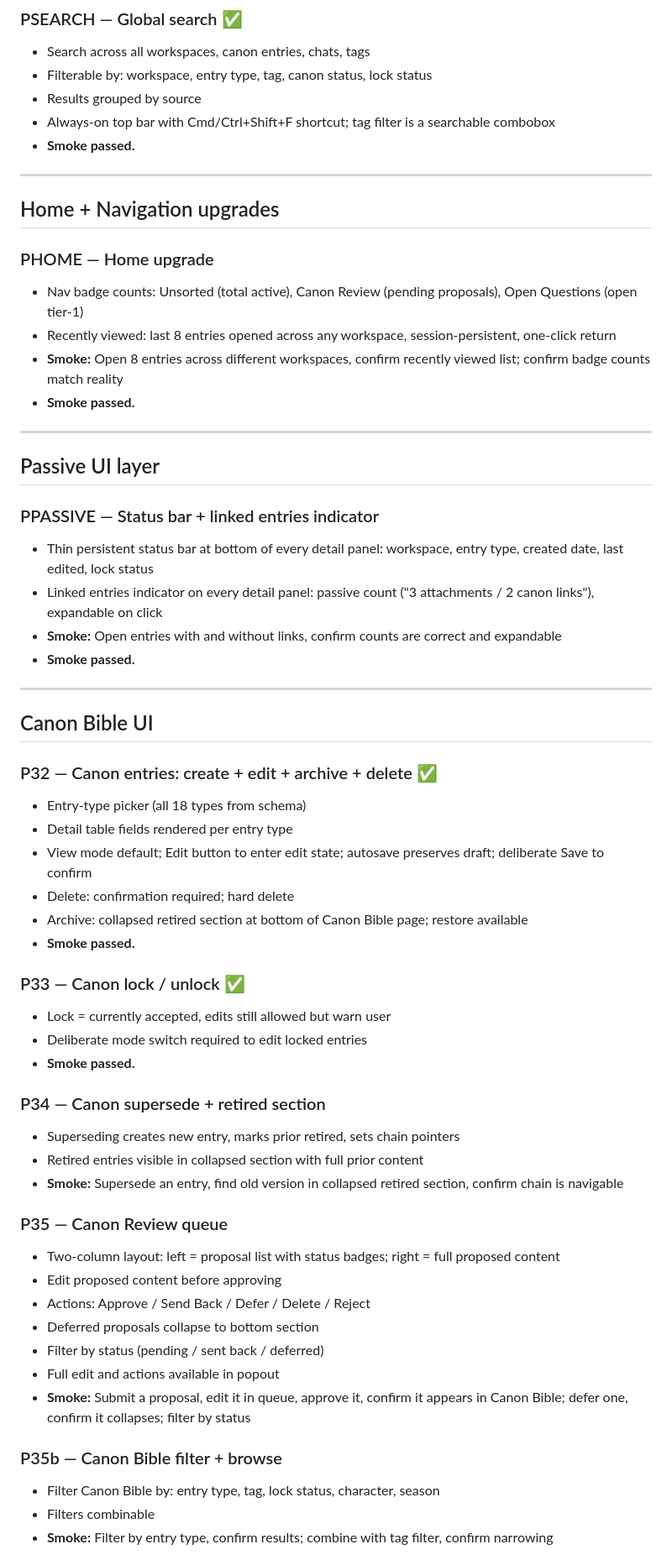
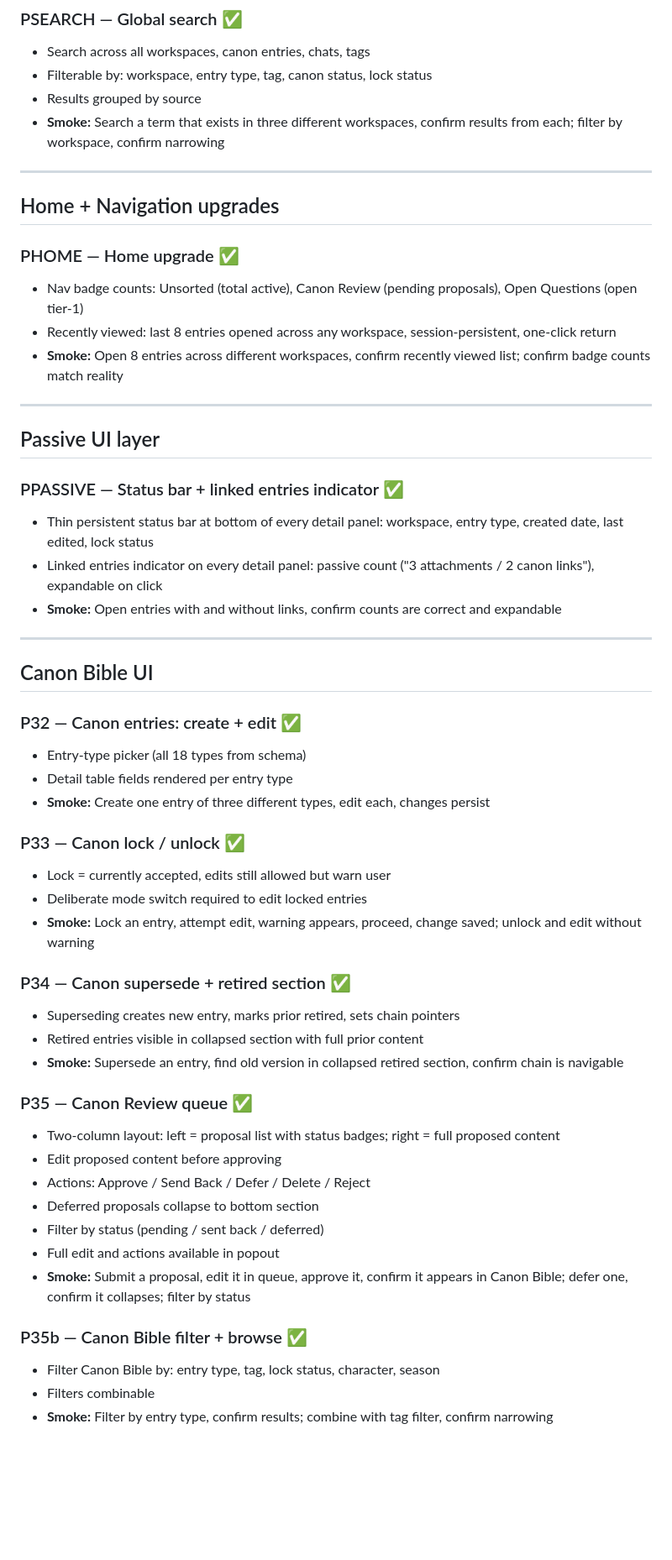
Before and after one commit to courtneydowns/revival-bible-studio, a Markdown page: docs/BUILD_PLAN_ONGOING.md, the part around one of its changes. Shown at 84% size. Drawn GitHub-style; blank space fills up the shorter version.

```diff
--- a/docs/BUILD_PLAN.md
+++ b/docs/BUILD_PLAN_ONGOING.md
@@ -180,52 +166,46 @@ One concept per phase. Each phase = one Claude Code session, ideally short.
 - Search across all workspaces, canon entries, chats, tags
 - Filterable by: workspace, entry type, tag, canon status, lock status
 - Results grouped by source
-- Always-on top bar with Cmd/Ctrl+Shift+F shortcut; tag filter is a searchable combobox
-- **Smoke passed.**
+- **Smoke:** Search a term that exists in three different workspaces, confirm results from each; filter by workspace, confirm narrowing
 
 ---
 
 ## Home + Navigation upgrades
 
-### PHOME — Home upgrade
+### PHOME — Home upgrade ✅
 - Nav badge counts: Unsorted (total active), Canon Review (pending proposals), Open Questions (open tier-1)
 - Recently viewed: last 8 entries opened across any workspace, session-persistent, one-click return
 - **Smoke:** Open 8 entries across different workspaces, confirm recently viewed list; confirm badge counts match reality
-- **Smoke passed.**
 
 ---
 
 ## Passive UI layer
 
-### PPASSIVE — Status bar + linked entries indicator
+### PPASSIVE — Status bar + linked entries indicator ✅
 - Thin persistent status bar at bottom of every detail panel: workspace, entry type, created date, last edited, lock status
 - Linked entries indicator on every detail panel: passive count ("3 attachments / 2 canon links"), expandable on click
 - **Smoke:** Open entries with and without links, confirm counts are correct and expandable
-- **Smoke passed.**
 
 ---
 
 ## Canon Bible UI
 
-### P32 — Canon entries: create + edit + archive + delete ✅
+### P32 — Canon entries: create + edit ✅
 - Entry-type picker (all 18 types from schema)
 - Detail table fields rendered per entry type
-- View mode default; Edit button to enter edit state; autosave preserves draft; deliberate Save to confirm
-- Delete: confirmation required; hard delete
-- Archive: collapsed retired section at bottom of Canon Bible page; restore available
-- **Smoke passed.**
+- **Smoke:** Create one entry of three different types, edit each, changes persist
 
 ### P33 — Canon lock / unlock ✅
 - Lock = currently accepted, edits still allowed but warn user
 - Deliberate mode switch required to edit locked entries
-- **Smoke passed.**
+- **Smoke:** Lock an entry, attempt edit, warning appears, proceed, change saved; unlock and edit without warning
 
-### P34 — Canon supersede + retired section
+### P34 — Canon supersede + retired section ✅
 - Superseding creates new entry, marks prior retired, sets chain pointers
 - Retired entries visible in collapsed section with full prior content
 - **Smoke:** Supersede an entry, find old version in collapsed retired section, confirm chain is navigable
 
-### P35 — Canon Review queue
+### P35 — Canon Review queue ✅
 - Two-column layout: left = proposal list with status badges; right = full proposed content
 - Edit proposed content before approving
 - Actions: Approve / Send Back / Defer / Delete / Reject
@@ -234,7 +214,7 @@ One concept per phase. Each phase = one Claude Code session, ideally short.
 - Full edit and actions available in popout
 - **Smoke:** Submit a proposal, edit it in queue, approve it, confirm it appears in Canon Bible; defer one, confirm it collapses; filter by status
 
-### P35b — Canon Bible filter + browse
+### P35b — Canon Bible filter + browse ✅
 - Filter Canon Bible by: entry type, tag, lock status, character, season
 - Filters combinable
 - **Smoke:** Filter by entry type, confirm results; combine with tag filter, confirm narrowing
```
Also changed, not shown: other parts of docs/BUILD_PLAN_ONGOING.md (+21 -44 lines), CLAUDE_ONGOING.md (renamed from CLAUDE.md, +4 -14 lines), docs/TOOL_ROUTING_ONGOING.md (renamed from docs/TOOL_ROUTING.md, +29 -29 lines).
